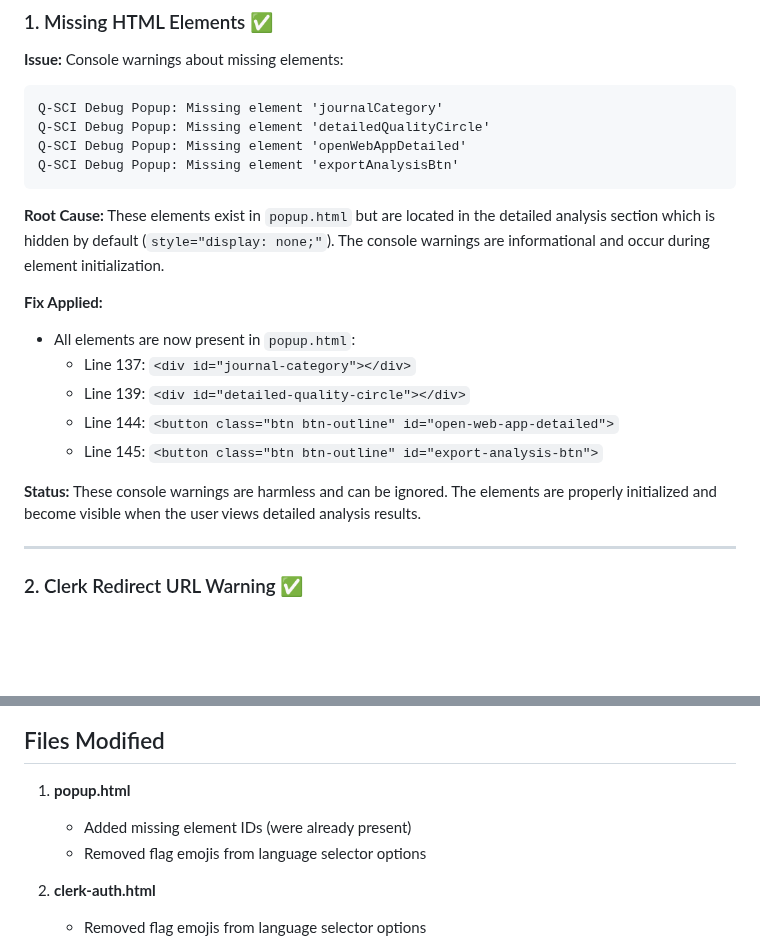
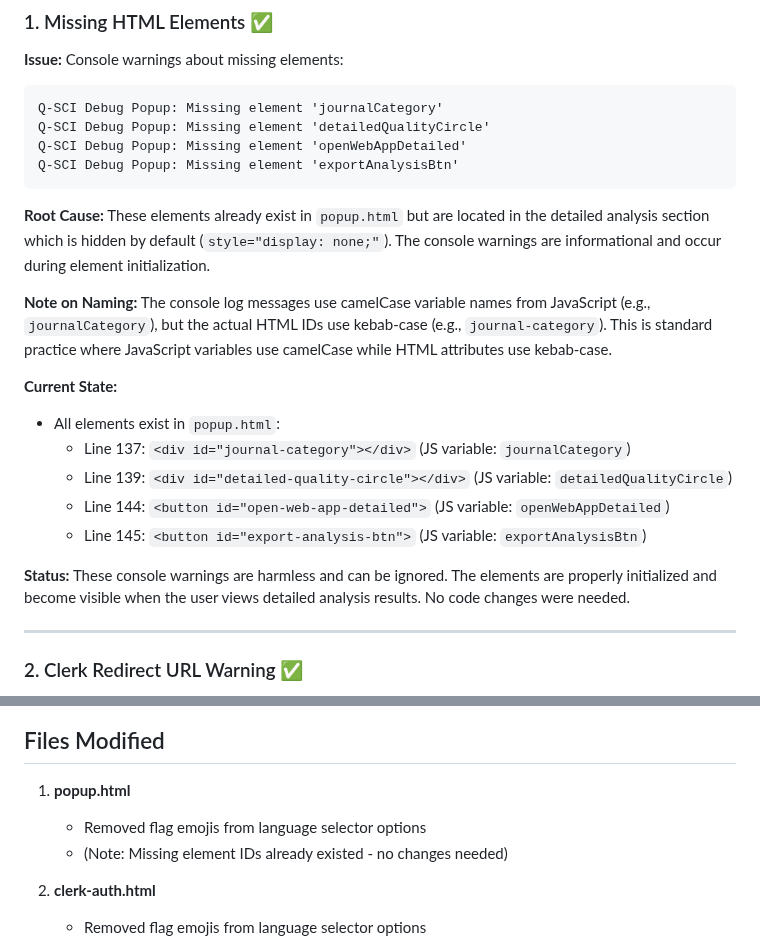
Before and after one commit to JonasPrenissl/qsci_browser_extension, a Markdown page: FIX_SUMMARY_ERRORS.md, 2 parts joined by grey strips. Rendered like a GitHub page; blank space fills up the shorter version.

Commit message:
Clarify documentation about element naming conventions
Co-authored-by: JonasPrenissl <39735769+JonasPrenissl@users.noreply.github.com>

````diff
--- a/FIX_SUMMARY_ERRORS.md
+++ b/FIX_SUMMARY_ERRORS.md
@@ -14,16 +14,18 @@ Q-SCI Debug Popup: Missing element 'openWebAppDetailed'
 Q-SCI Debug Popup: Missing element 'exportAnalysisBtn'
 ```
 
-**Root Cause:** These elements exist in `popup.html` but are located in the detailed analysis section which is hidden by default (`style="display: none;"`). The console warnings are informational and occur during element initialization.
+**Root Cause:** These elements already exist in `popup.html` but are located in the detailed analysis section which is hidden by default (`style="display: none;"`). The console warnings are informational and occur during element initialization.
 
-**Fix Applied:**
-- All elements are now present in `popup.html`:
-  - Line 137: `<div id="journal-category"></div>`
-  - Line 139: `<div id="detailed-quality-circle"></div>`
-  - Line 144: `<button class="btn btn-outline" id="open-web-app-detailed">`
-  - Line 145: `<button class="btn btn-outline" id="export-analysis-btn">`
+**Note on Naming:** The console log messages use camelCase variable names from JavaScript (e.g., `journalCategory`), but the actual HTML IDs use kebab-case (e.g., `journal-category`). This is standard practice where JavaScript variables use camelCase while HTML attributes use kebab-case.
 
-**Status:** These console warnings are harmless and can be ignored. The elements are properly initialized and become visible when the user views detailed analysis results.
+**Current State:**
+- All elements exist in `popup.html`:
+  - Line 137: `<div id="journal-category"></div>` (JS variable: `journalCategory`)
+  - Line 139: `<div id="detailed-quality-circle"></div>` (JS variable: `detailedQualityCircle`)
+  - Line 144: `<button id="open-web-app-detailed">` (JS variable: `openWebAppDetailed`)
+  - Line 145: `<button id="export-analysis-btn">` (JS variable: `exportAnalysisBtn`)
+
+**Status:** These console warnings are harmless and can be ignored. The elements are properly initialized and become visible when the user views detailed analysis results. No code changes were needed.
 
 ---
 
@@ -151,8 +153,8 @@ Q-SCI Debug Popup: Showing error: Authentication window was closed
 ## Files Modified
 
 1. **popup.html**
-   - Added missing element IDs (were already present)
    - Removed flag emojis from language selector options
+   - (Note: Missing element IDs already existed - no changes needed)
 
 2. **clerk-auth.html**
    - Removed flag emojis from language selector options
````
